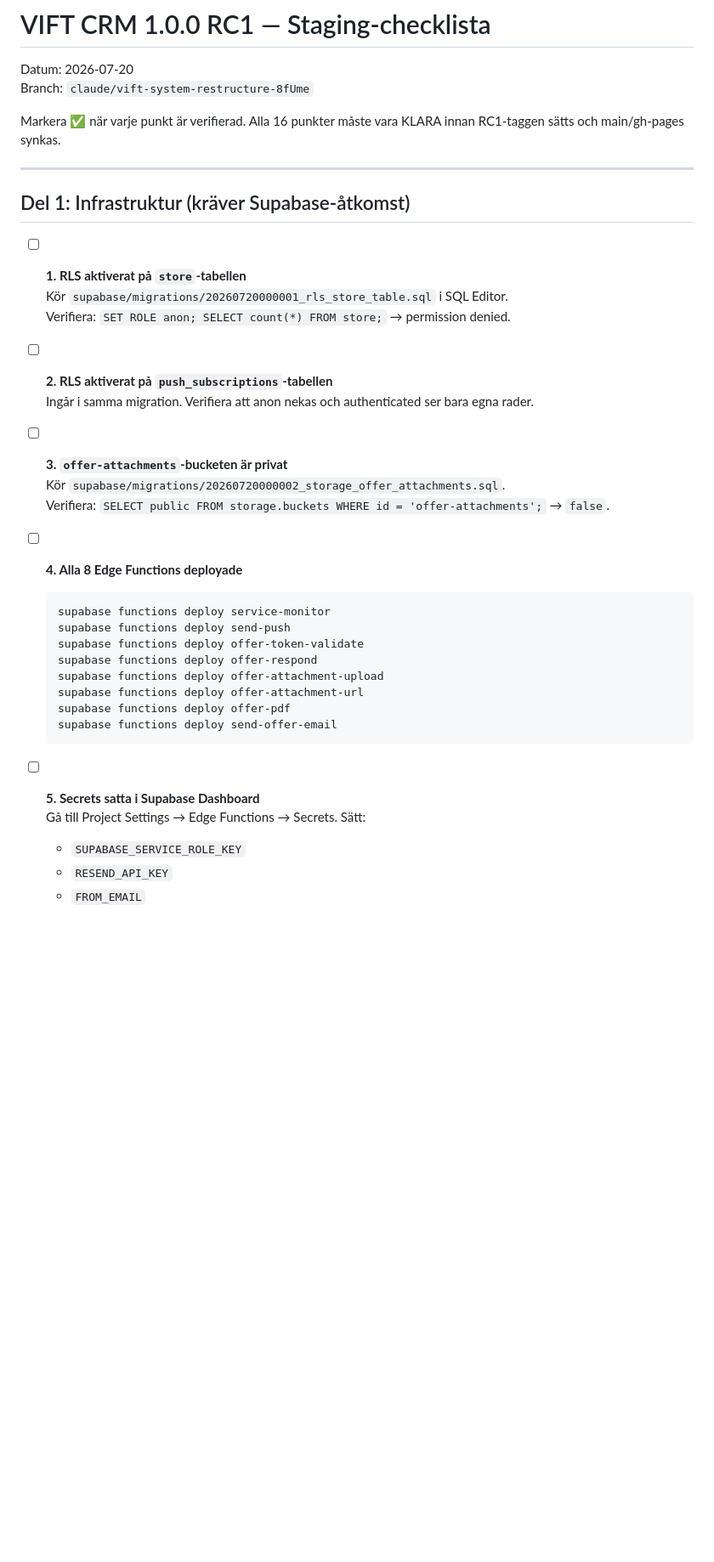
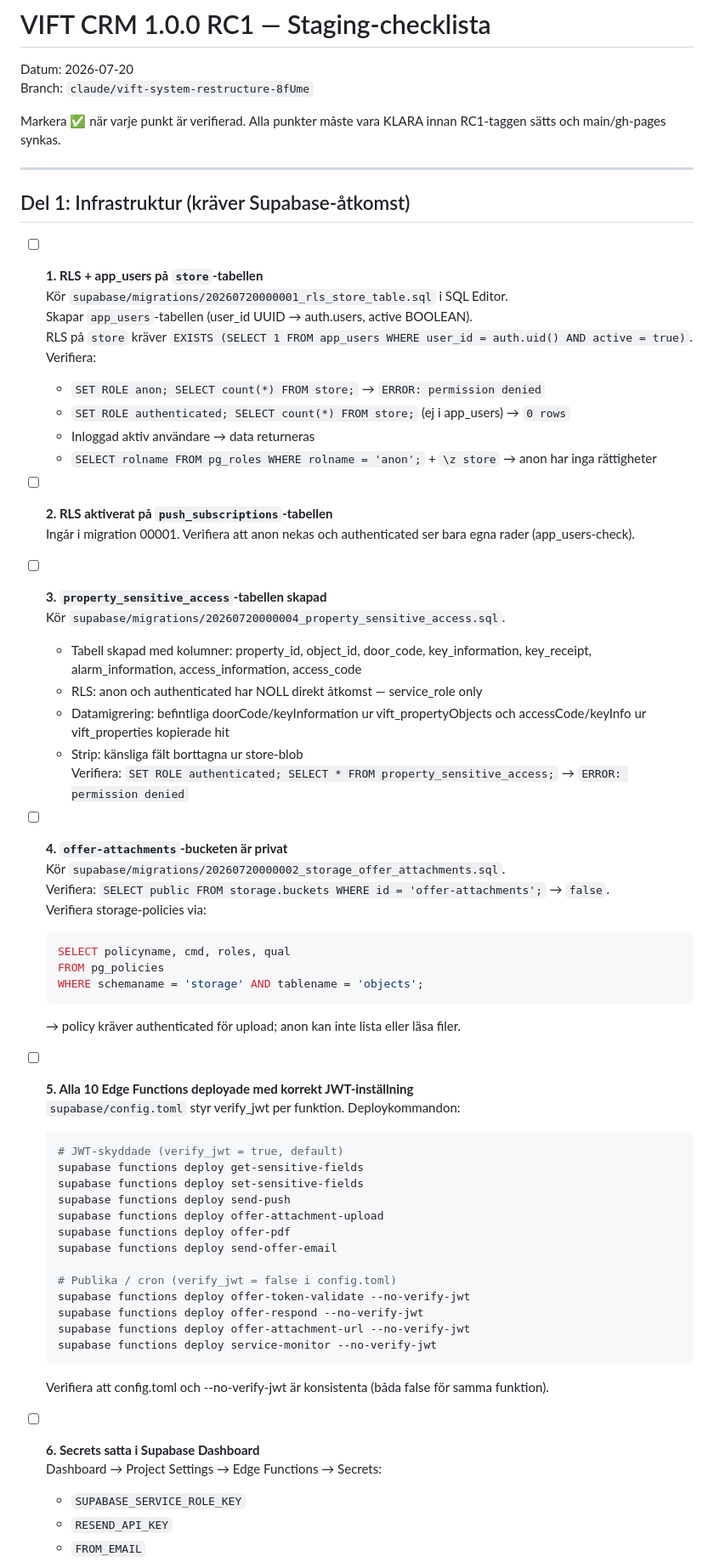
Before and after one commit to lukeduke312/VIFT-CRM, a Markdown page: docs/RC1_STAGING_CHECKLISTA.md, the part around one of its changes. Shown at 85% size. GitHub-like rendering; blank space fills up the shorter version.

````diff
--- a/docs/RC1_STAGING_CHECKLISTA.md
+++ b/docs/RC1_STAGING_CHECKLISTA.md
@@ -2,38 +2,66 @@
 Datum: 2026-07-20
 Branch: `claude/vift-system-restructure-8fUme`
 
-Markera ✅ när varje punkt är verifierad. Alla 16 punkter måste vara KLARA
+Markera ✅ när varje punkt är verifierad. Alla punkter måste vara KLARA
 innan RC1-taggen sätts och main/gh-pages synkas.
 
 ---
 
 ## Del 1: Infrastruktur (kräver Supabase-åtkomst)
 
-- [ ] **1. RLS aktiverat på `store`-tabellen**
+- [ ] **1. RLS + app_users på `store`-tabellen**
   Kör `supabase/migrations/20260720000001_rls_store_table.sql` i SQL Editor.
-  Verifiera: `SET ROLE anon; SELECT count(*) FROM store;` → permission denied.
+  Skapar `app_users`-tabellen (user_id UUID → auth.users, active BOOLEAN).
+  RLS på `store` kräver `EXISTS (SELECT 1 FROM app_users WHERE user_id = auth.uid() AND active = true)`.
+  Verifiera:
+  - `SET ROLE anon; SELECT count(*) FROM store;` → `ERROR: permission denied`
+  - `SET ROLE authenticated; SELECT count(*) FROM store;` (ej i app_users) → `0 rows`
+  - Inloggad aktiv användare → data returneras
+  - `SELECT rolname FROM pg_roles WHERE rolname = 'anon';` + `\z store` → anon har inga rättigheter
 
 - [ ] **2. RLS aktiverat på `push_subscriptions`-tabellen**
-  Ingår i samma migration. Verifiera att anon nekas och authenticated ser bara egna rader.
+  Ingår i migration 00001. Verifiera att anon nekas och authenticated ser bara egna rader (app_users-check).
 
-- [ ] **3. `offer-attachments`-bucketen är privat**
+- [ ] **3. `property_sensitive_access`-tabellen skapad**
+  Kör `supabase/migrations/20260720000004_property_sensitive_access.sql`.
+  - Tabell skapad med kolumner: property_id, object_id, door_code, key_information, key_receipt, alarm_information, access_information, access_code
+  - RLS: anon och authenticated har NOLL direkt åtkomst — service_role only
+  - Datamigrering: befintliga doorCode/keyInformation ur vift_propertyObjects och accessCode/keyInfo ur vift_properties kopierade hit
+  - Strip: känsliga fält borttagna ur store-blob
+  Verifiera: `SET ROLE authenticated; SELECT * FROM property_sensitive_access;` → `ERROR: permission denied`
+
+- [ ] **4. `offer-attachments`-bucketen är privat**
   Kör `supabase/migrations/20260720000002_storage_offer_attachments.sql`.
   Verifiera: `SELECT public FROM storage.buckets WHERE id = 'offer-attachments';` → `false`.
+  Verifiera storage-policies via:
+  ```sql
+  SELECT policyname, cmd, roles, qual
+  FROM pg_policies
+  WHERE schemaname = 'storage' AND tablename = 'objects';
+  ```
+  → policy kräver authenticated för upload; anon kan inte lista eller läsa filer.
 
-- [ ] **4. Alla 8 Edge Functions deployade**
-  ```
-  supabase functions deploy service-monitor
+- [ ] **5. Alla 10 Edge Functions deployade med korrekt JWT-inställning**
+  `supabase/config.toml` styr verify_jwt per funktion. Deploykommandon:
+  ```bash
+  # JWT-skyddade (verify_jwt = true, default)
+  supabase functions deploy get-sensitive-fields
+  supabase functions deploy set-sensitive-fields
   supabase functions deploy send-push
-  supabase functions deploy offer-token-validate
-  supabase functions deploy offer-respond
   supabase functions deploy offer-attachment-upload
-  supabase functions deploy offer-attachment-url
   supabase functions deploy offer-pdf
   supabase functions deploy send-offer-email
+
+  # Publika / cron (verify_jwt = false i config.toml)
+  supabase functions deploy offer-token-validate --no-verify-jwt
+  supabase functions deploy offer-respond --no-verify-jwt
+  supabase functions deploy offer-attachment-url --no-verify-jwt
+  supabase functions deploy service-monitor --no-verify-jwt
   ```
+  Verifiera att config.toml och --no-verify-jwt är konsistenta (båda false för samma funktion).
 
-- [ ] **5. Secrets satta i Supabase Dashboard**
-  Gå till Project Settings → Edge Functions → Secrets. Sätt:
+- [ ] **6. Secrets satta i Supabase Dashboard**
+  Dashboard → Project Settings → Edge Functions → Secrets:
   - `SUPABASE_SERVICE_ROLE_KEY`
   - `RESEND_API_KEY`
   - `FROM_EMAIL`
````
Also changed, not shown: other parts of docs/RC1_STAGING_CHECKLISTA.md (+49 -24 lines).
